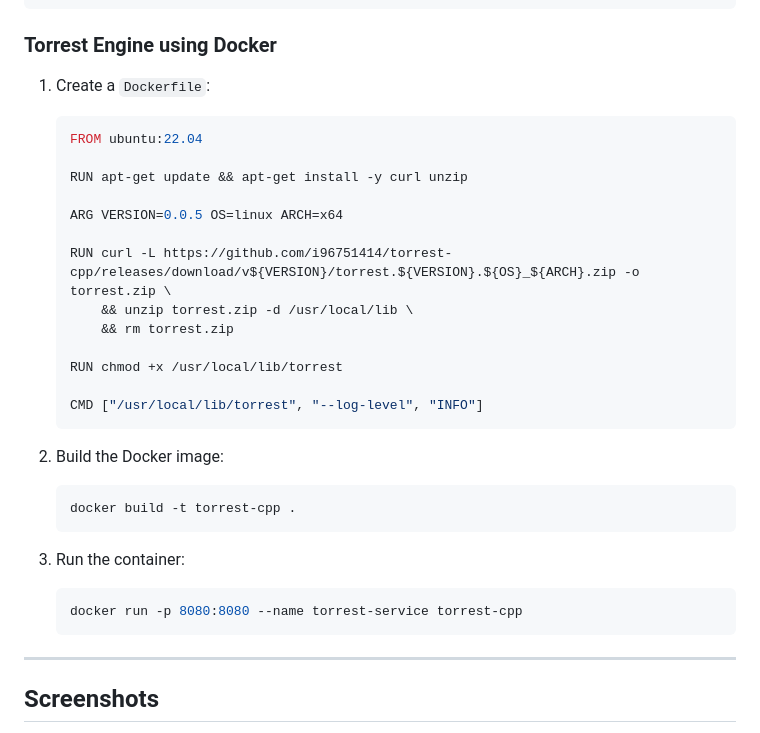
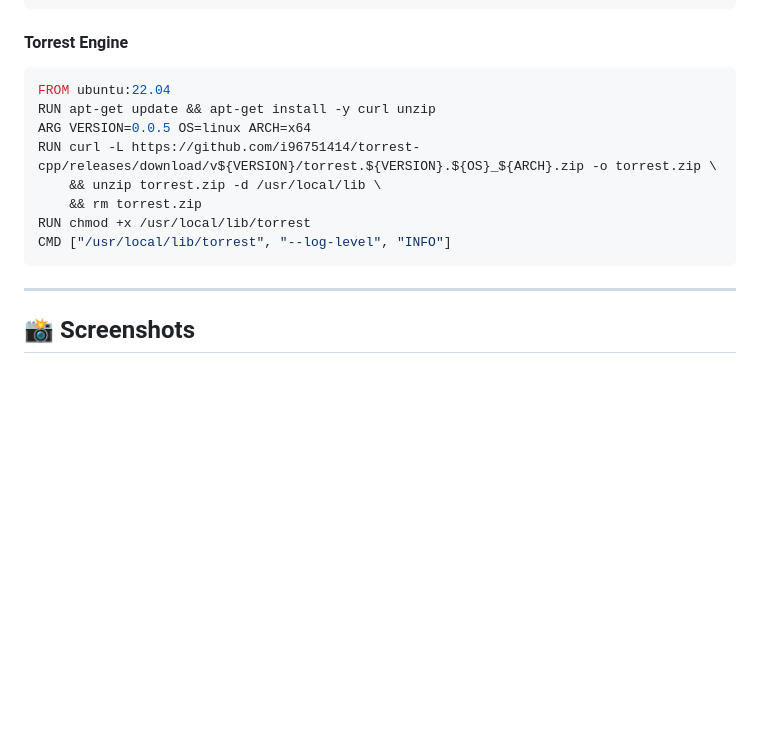
Before and after one commit to Sam-Max/plugin.video.jacktook, a Markdown page: README.md, the part around one of its changes. GitHub-like rendering; blank space fills up the shorter version.

````diff
--- a/README.md
+++ b/README.md
@@ -150,38 +98,19 @@ services:
     restart: unless-stopped
 ```
 
-### Torrest Engine using Docker
-
-1. Create a `Dockerfile`:
-
-   ```dockerfile
-   FROM ubuntu:22.04
-
-   RUN apt-get update && apt-get install -y curl unzip
-
-   ARG VERSION=0.0.5 OS=linux ARCH=x64
-
-   RUN curl -L https://github.com/i96751414/torrest-cpp/releases/download/v${VERSION}/torrest.${VERSION}.${OS}_${ARCH}.zip -o torrest.zip \
-       && unzip torrest.zip -d /usr/local/lib \
-       && rm torrest.zip
-
-   RUN chmod +x /usr/local/lib/torrest
-
-   CMD ["/usr/local/lib/torrest", "--log-level", "INFO"]
-   ```
-
-2. Build the Docker image:
-
-   ```bash
-   docker build -t torrest-cpp .
-   ```
-
-3. Run the container:
-   ```bash
-   docker run -p 8080:8080 --name torrest-service torrest-cpp
-   ```
+#### Torrest Engine
+```dockerfile
+FROM ubuntu:22.04
+RUN apt-get update && apt-get install -y curl unzip
+ARG VERSION=0.0.5 OS=linux ARCH=x64
+RUN curl -L https://github.com/i96751414/torrest-cpp/releases/download/v${VERSION}/torrest.${VERSION}.${OS}_${ARCH}.zip -o torrest.zip \
+    && unzip torrest.zip -d /usr/local/lib \
+    && rm torrest.zip
+RUN chmod +x /usr/local/lib/torrest
+CMD ["/usr/local/lib/torrest", "--log-level", "INFO"]
+```
 
 ---
 
-## Screenshots
+## 📸 Screenshots
 
````
Also changed, not shown: other parts of README.md (+67 -113 lines).
